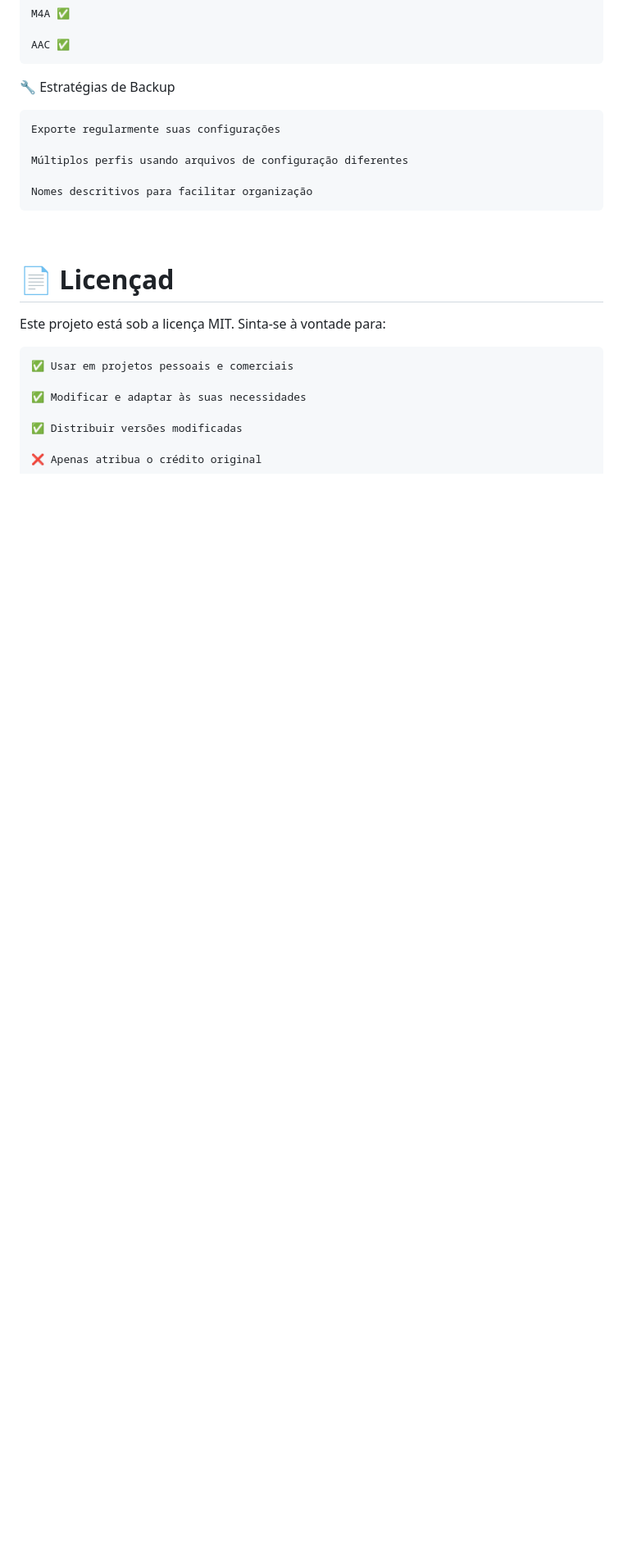
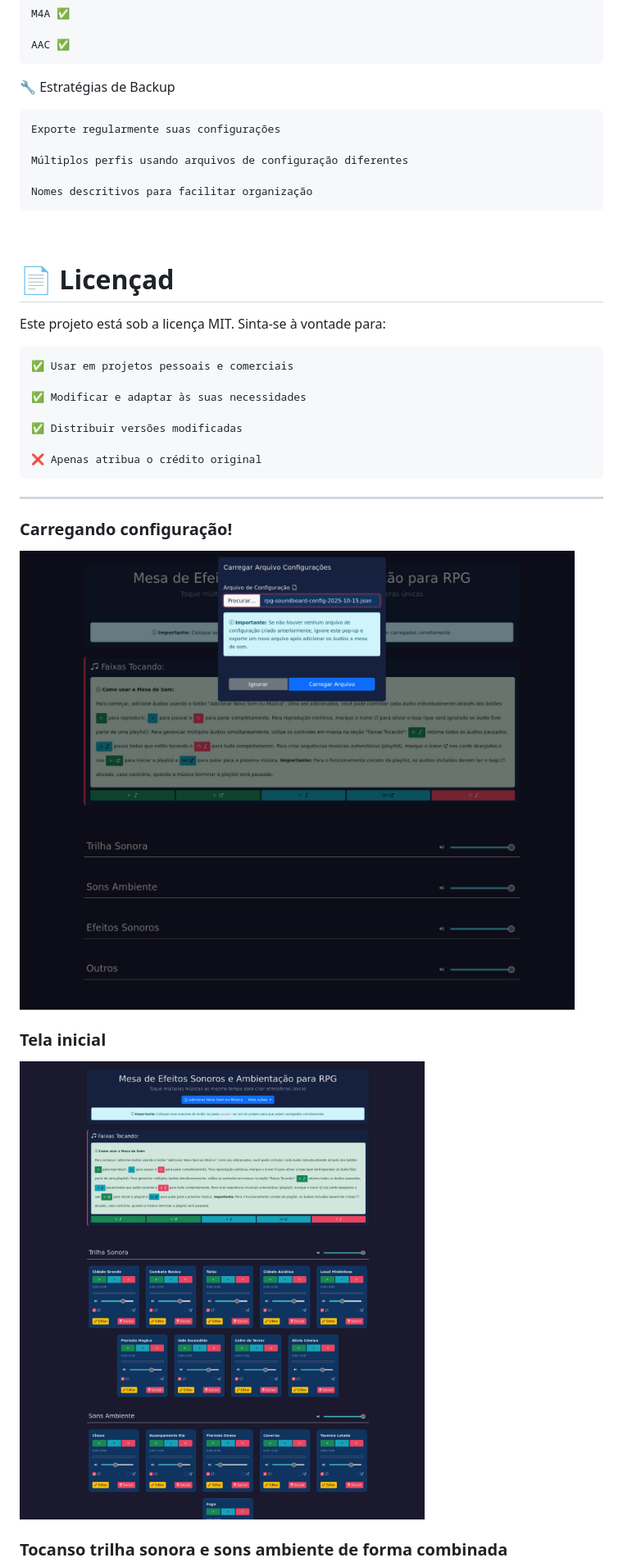
Before and after one commit to pedro-ibs/rpg-soundboard, a Markdown page: README.md, the part around one of its changes. Shown at 82% size. Drawn GitHub-style; pictures changed too: elements/img/01.jpeg (added), elements/img/02.jpeg (added); blank space fills up the shorter version.

Commit message:
add img no readme

```diff
--- a/README.md
+++ b/README.md
@@ -129,3 +129,17 @@ Este projeto está sob a licença MIT. Sinta-se à vontade para:
     ✅ Distribuir versões modificadas
 
     ❌ Apenas atribua o crédito original
+
+
+<hr>
+
+### **Carregando configuração!**
+
+![demo](elements/img/01.jpeg)
+
+### **Tela inicial**
+
+![demo](elements/img/02.jpeg)
+
+### **Tocanso trilha sonora e sons ambiente de forma combinada**
+
```
Also changed, not shown: other parts of README.md (+9 -0 lines), elements/img/03.jpeg (added), elements/img/04.jpeg (added), elements/img/05.jpeg (added).
